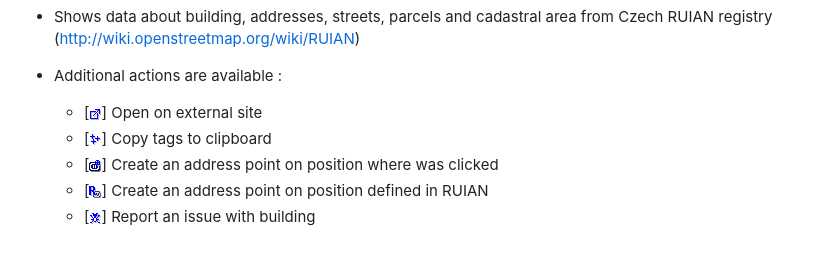
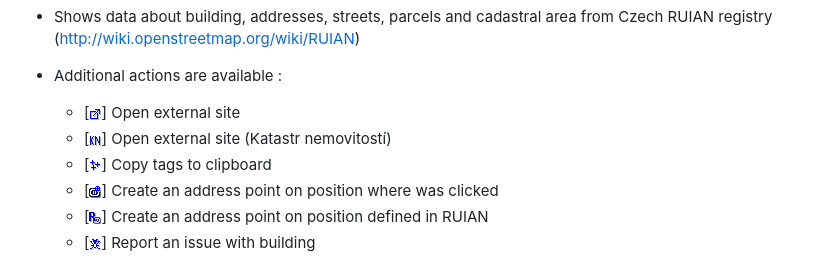
Before and after one commit to mkyral/josm-pointInfo, a Markdown page: README.md, the part around the change. Rendered like a GitHub page; pictures changed too: images/dialogs/open-external-link-kn.png (added).

Commit message:
Open external links - refactor icons

```diff
--- a/README.md
+++ b/README.md
@@ -29,7 +29,8 @@ Plugin could be easy extend to show another data source.
  * Shows data about building, addresses, streets,  parcels and cadastral area from Czech RUIAN registry (http://wiki.openstreetmap.org/wiki/RUIAN)
 
  * Additional actions are available :
-    * [![](https://raw.githubusercontent.com/mkyral/josm-pointInfo/master/images/dialogs/open-external-link.png)] Open on external site
+    * [![](https://raw.githubusercontent.com/mkyral/josm-pointInfo/master/images/dialogs/open-external-link.png)] Open external site
+    * [![](https://raw.githubusercontent.com/mkyral/josm-pointInfo/master/images/dialogs/open-external-link-kn.png)] Open external site (Katastr nemovitostí)
     * [![](https://raw.githubusercontent.com/mkyral/josm-pointInfo/master/images/dialogs/copy-tags.png)] Copy tags to clipboard
     * [![](https://raw.githubusercontent.com/mkyral/josm-pointInfo/master/images/dialogs/create-addr.png)] Create an address point on position where was clicked
     * [![](https://raw.githubusercontent.com/mkyral/josm-pointInfo/master/images/dialogs/create-addr-ruian.png)] Create an address point on position defined in RUIAN
```
Also changed, not shown: images/dialogs/open-external-link-owners.png (deleted), images/dialogs/open-external-link-ruian.png (added), 2 other files.
